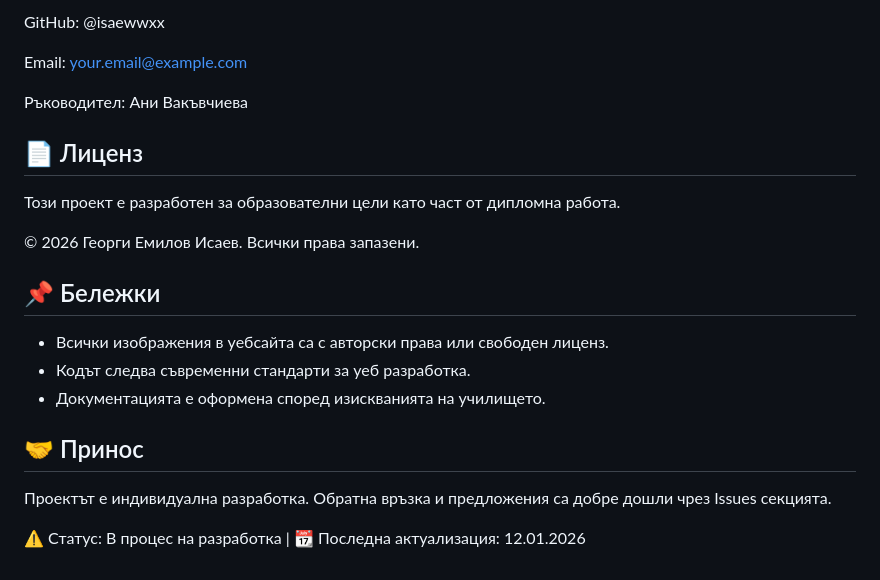
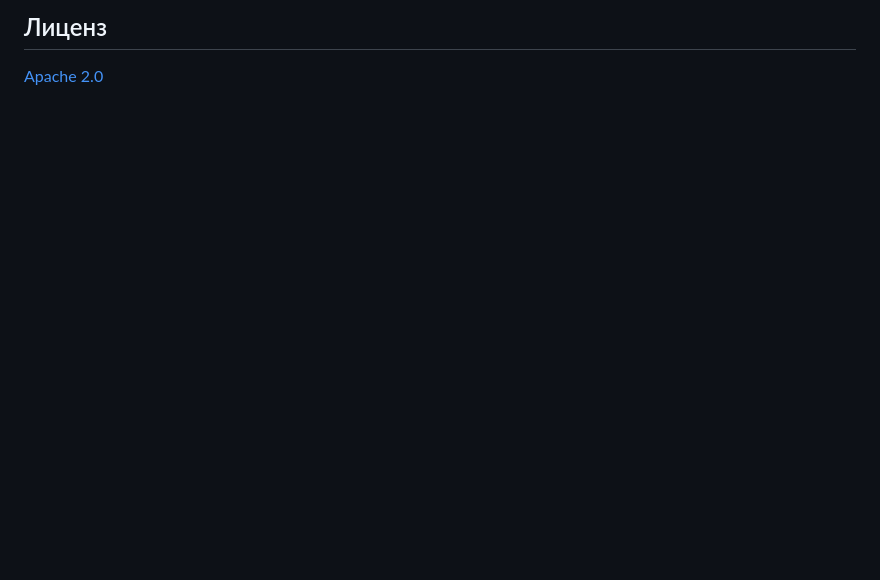
Before and after one commit to isaewwxx/diploma, a Markdown page: README.md, the part around one of its changes. GitHub-like rendering; blank space fills up the shorter version.

```diff
--- a/README.md
+++ b/README.md
@@ -148,24 +63,4 @@ npx http-server
 
-GitHub: @isaewwxx
+## Лиценз
 
-Email: your.email@example.com
-
-Ръководител: Ани Вакъвчиева
-
-## 📄 Лиценз
-
-Този проект е разработен за образователни цели като част от дипломна работа.
-
-© 2026 Георги Емилов Исаев. Всички права запазени.
-
-## 📌 Бележки
-
-- Всички изображения в уебсайта са с авторски права или свободен лиценз.
-- Кодът следва съвременни стандарти за уеб разработка.
-- Документацията е оформена според изискванията на училището.
-
-## 🤝 Принос
-
-Проектът е индивидуална разработка. Обратна връзка и предложения са добре дошли чрез Issues секцията.
-
-⚠️ Статус: В процес на разработка | 📆 Последна актуализация: 12.01.2026
+[Apache 2.0](LICENSE)
```
Also changed, not shown: other parts of README.md (+42 -127 lines).
